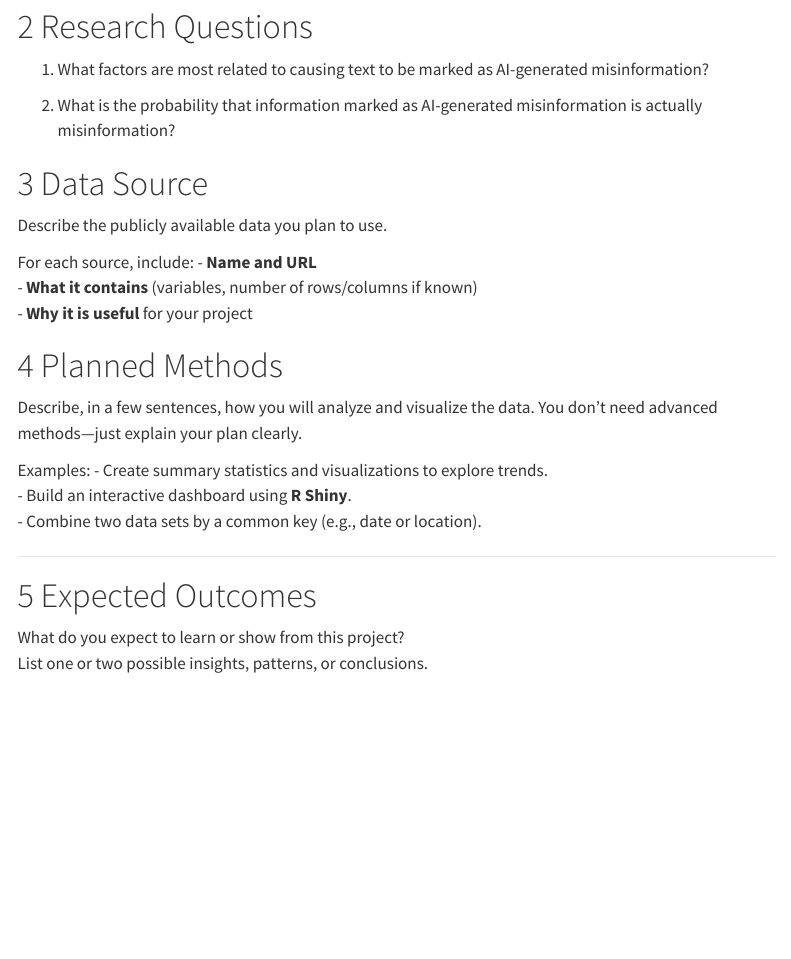
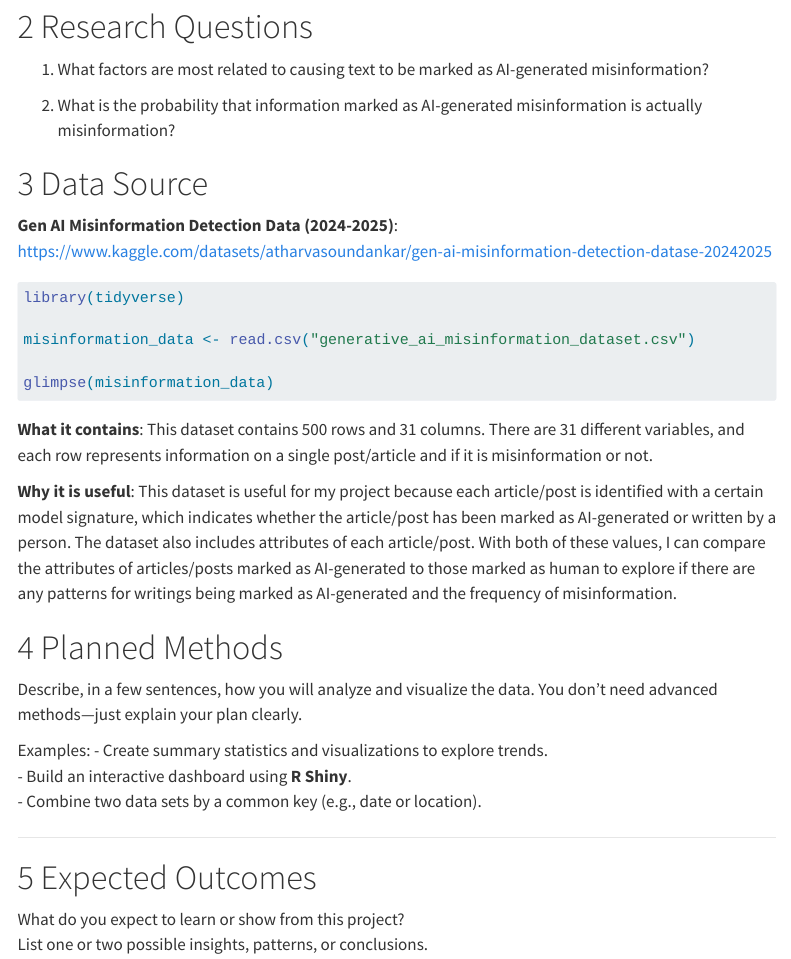
Before and after one commit to kpwong26/dsda1010-final-project, a Quarto document (proposal.qmd): the page in a window 1100 px wide, from 350 px down. Rendered offline with R 4.5, knitr and Pandoc in place of Quarto, with nearby package versions; the code chunks are not run, so their results and figures are left out; menus at the side of the page are left out.

Commit message:
added & described data source

````diff
--- a/proposal.qmd
+++ b/proposal.qmd
@@ -20,13 +20,19 @@ The goal of my project is to study the impact of the influx in Generative Artifi
 
 # Data Source
 
-Describe the publicly available data you plan to use.
+**Gen AI Misinformation Detection Data (2024-2025)**: <https://www.kaggle.com/datasets/atharvasoundankar/gen-ai-misinformation-detection-datase-20242025>
 
-For each source, include:
-- **Name and URL**
-- **What it contains** (variables, number of rows/columns if known)
-- **Why it is useful** for your project
+```{r}
+library(tidyverse)
 
+misinformation_data <- read.csv("generative_ai_misinformation_dataset.csv")
+
+glimpse(misinformation_data)
+```
+
+**What it contains**: This dataset contains 500 rows and 31 columns. There are 31 different variables, and each row represents information on a single post/article and if it is misinformation or not.
+
+**Why it is useful**: This dataset is useful for my project because each article/post is identified with a certain model signature, which indicates whether the article/post has been marked as AI-generated or written by a person. The dataset also includes attributes of each article/post. With both of these values, I can compare the attributes of articles/posts marked as AI-generated to those marked as human to explore if there are any patterns for writings being marked as AI-generated and the frequency of misinformation.
 
 # Planned Methods
 
````
